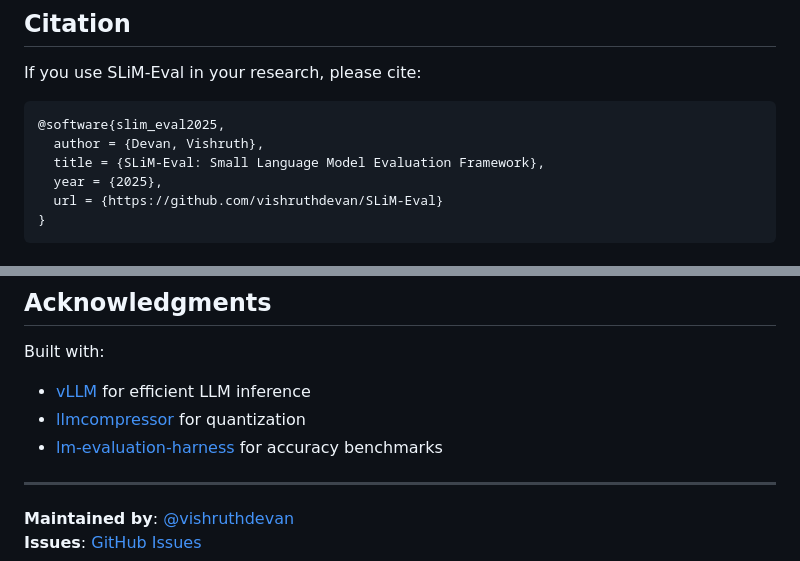
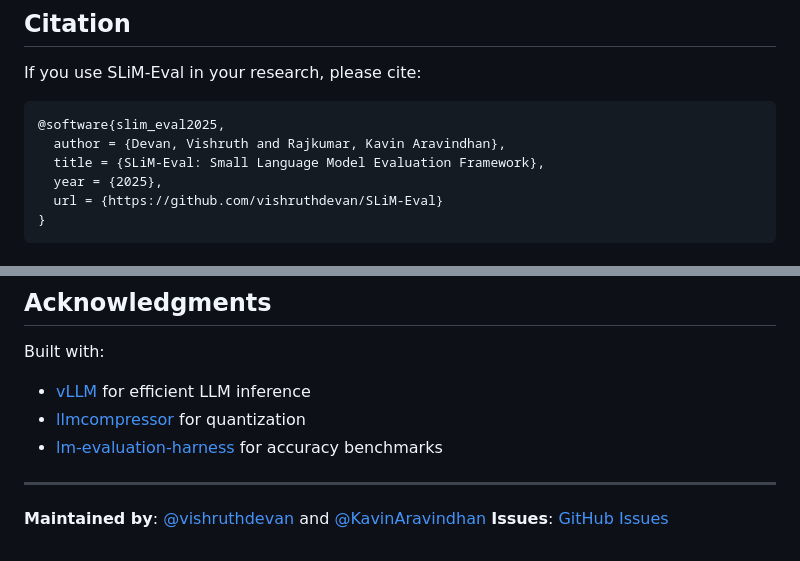
Before and after one commit to vishruthdevan/SLiM-Eval, a Markdown page: README.md, 2 parts joined by grey strips. Rendered like a GitHub page.

Commit message:
Update author and maintainer information in README

````diff
--- a/README.md
+++ b/README.md
@@ -273,7 +273,7 @@ If you use SLiM-Eval in your research, please cite:
 
 ```bibtex
 @software{slim_eval2025,
-  author = {Devan, Vishruth},
+  author = {Devan, Vishruth and Rajkumar, Kavin Aravindhan},
   title = {SLiM-Eval: Small Language Model Evaluation Framework},
   year = {2025},
   url = {https://github.com/vishruthdevan/SLiM-Eval}
@@ -294,5 +294,5 @@ Built with:
 
 ---
 
-**Maintained by**: [@vishruthdevan](https://github.com/vishruthdevan)
+**Maintained by**: [@vishruthdevan](https://github.com/vishruthdevan) and [@KavinAravindhan](https://github.com/KavinAravindhan)
 **Issues**: [GitHub Issues](https://github.com/vishruthdevan/SLiM-Eval/issues)
````
